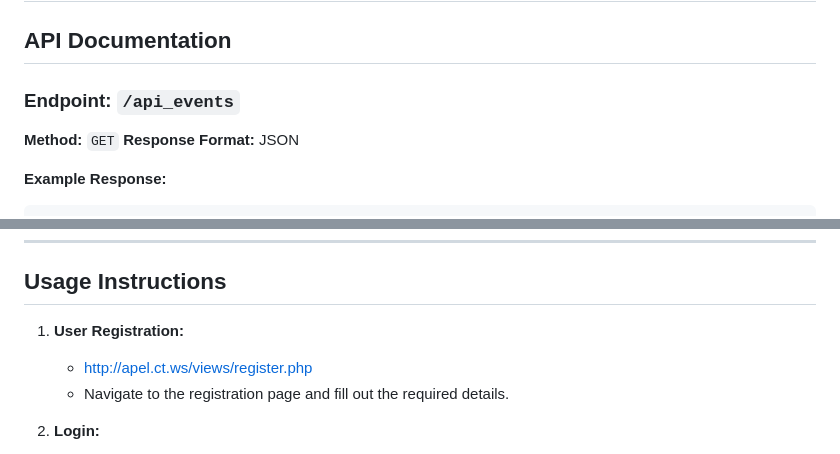
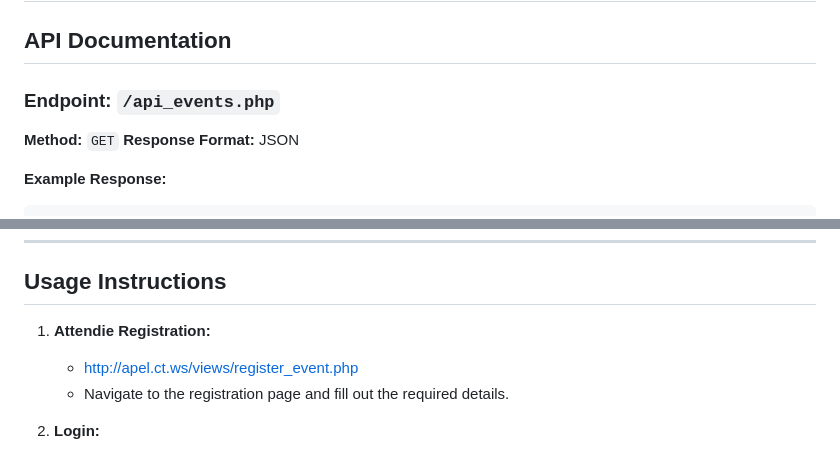
Before and after one commit to ApelSarkar/event-management-system, a Markdown page: README.md, 2 parts joined by grey strips. Rendered like a GitHub page.

```diff
--- a/README.md
+++ b/README.md
@@ -40,7 +40,7 @@ I have added the database file , plese check it
 ---
 
 ## **API Documentation**
-### **Endpoint:** `/api_events`
+### **Endpoint:** `/api_events.php`
 **Method:** `GET`
 **Response Format:** JSON
 
@@ -102,8 +102,8 @@ git clone https://github.com/ApelSarkar/event-management-system
 ---
 
 ## **Usage Instructions**
-1. **User Registration:**
-   - http://apel.ct.ws/views/register.php
+1. **Attendie Registration:**
+   - http://apel.ct.ws/views/register_event.php
    - Navigate to the registration page and fill out the required details.
 
 2. **Login:**
```
